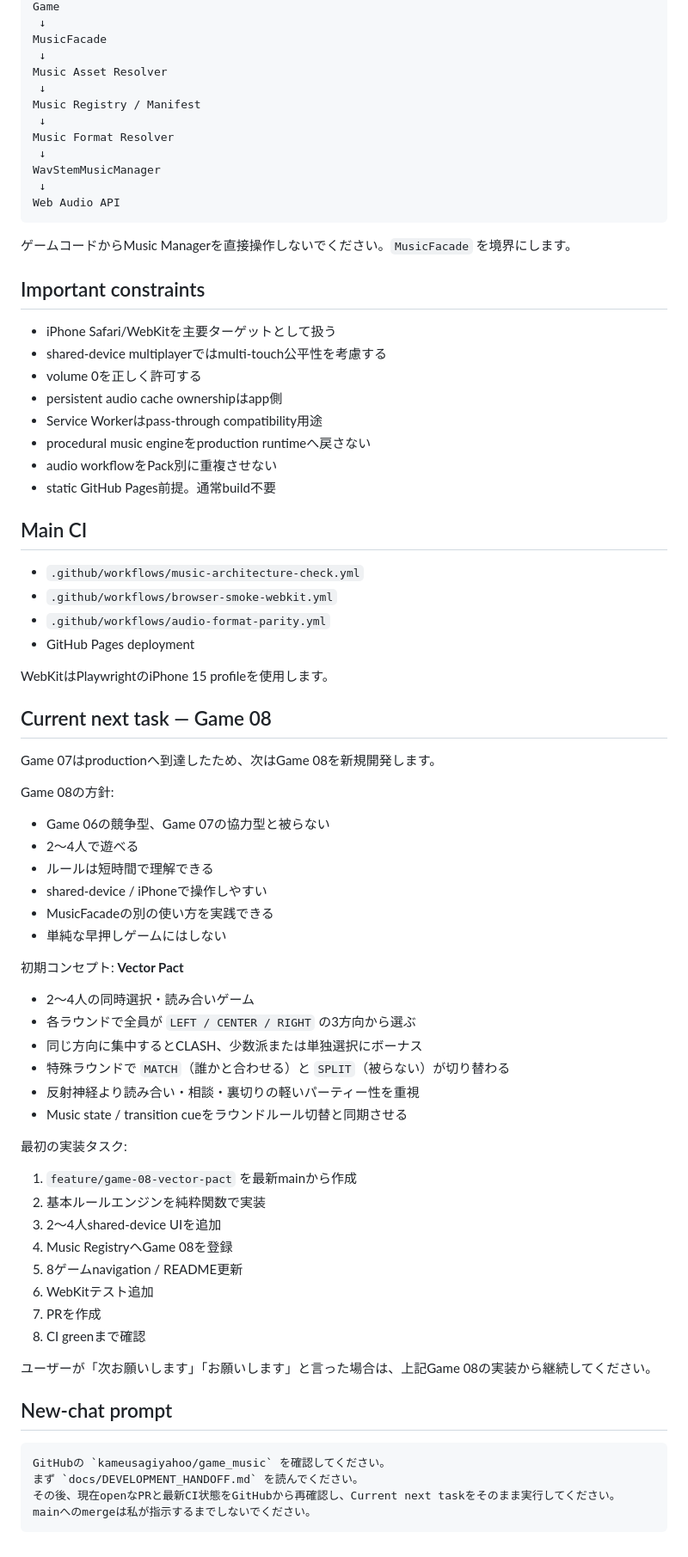
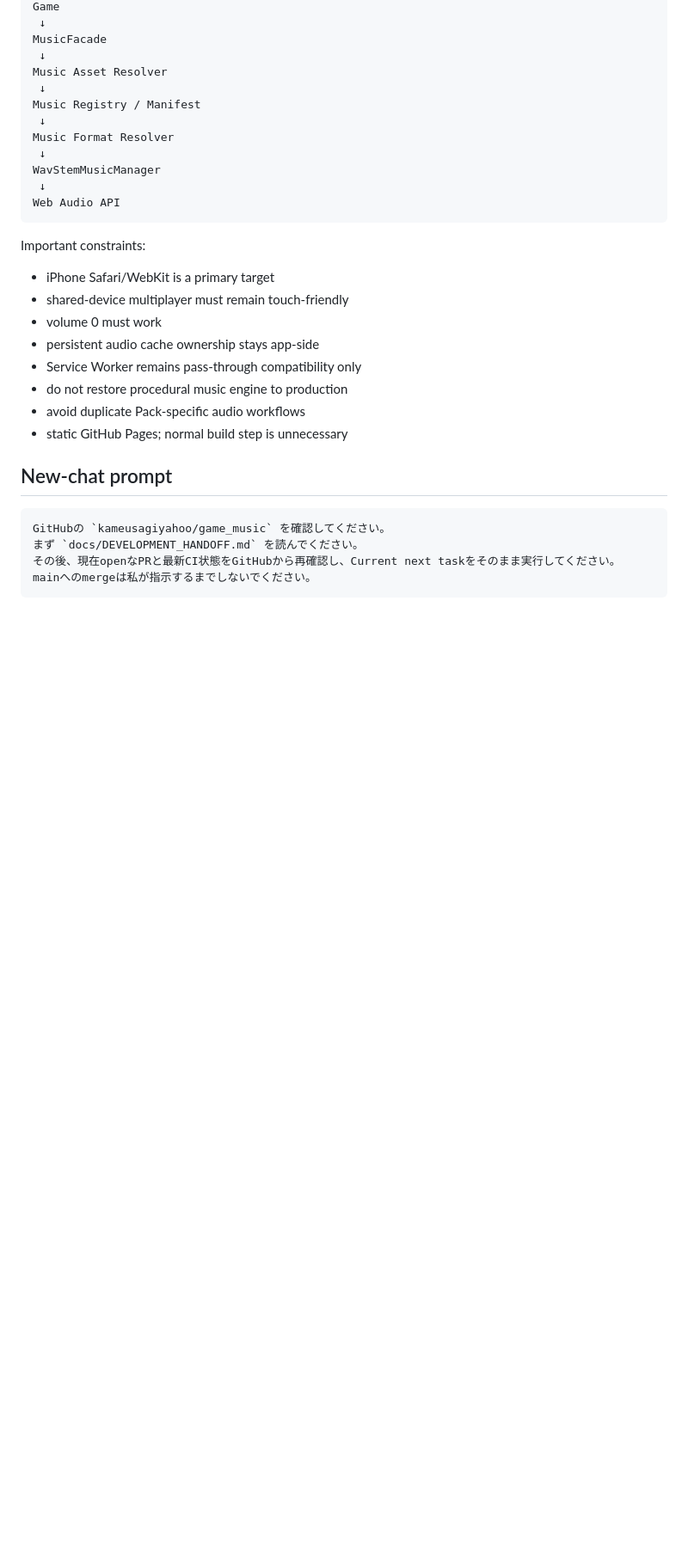
Before and after one commit to kameusagiyahoo/game_music, a Markdown page: docs/DEVELOPMENT_HANDOFF.md, the part around one of its changes. Shown at 86% size. Rendered like a GitHub page; blank space fills up the shorter version.

````diff
--- a/docs/DEVELOPMENT_HANDOFF.md
+++ b/docs/DEVELOPMENT_HANDOFF.md
@@ -115,62 +153,16 @@ WavStemMusicManager
 Web Audio API
 ```
 
-ゲームコードからMusic Managerを直接操作しないでください。`MusicFacade` を境界にします。
+Important constraints:
 
-## Important constraints
-
-- iPhone Safari/WebKitを主要ターゲットとして扱う
-- shared-device multiplayerではmulti-touch公平性を考慮する
-- volume 0を正しく許可する
-- persistent audio cache ownershipはapp側
-- Service Workerはpass-through compatibility用途
-- procedural music engineをproduction runtimeへ戻さない
-- audio workflowをPack別に重複させない
-- static GitHub Pages前提。通常build不要
-
-## Main CI
-
-- `.github/workflows/music-architecture-check.yml`
-- `.github/workflows/browser-smoke-webkit.yml`
-- `.github/workflows/audio-format-parity.yml`
-- GitHub Pages deployment
-
-WebKitはPlaywrightのiPhone 15 profileを使用します。
-
-## Current next task — Game 08
-
-Game 07はproductionへ到達したため、次はGame 08を新規開発します。
-
-Game 08の方針:
-
-- Game 06の競争型、Game 07の協力型と被らない
-- 2〜4人で遊べる
-- ルールは短時間で理解できる
-- shared-device / iPhoneで操作しやすい
-- MusicFacadeの別の使い方を実践できる
-- 単純な早押しゲームにはしない
-
-初期コンセプト: **Vector Pact**
-
-- 2〜4人の同時選択・読み合いゲーム
-- 各ラウンドで全員が `LEFT / CENTER / RIGHT` の3方向から選ぶ
-- 同じ方向に集中するとCLASH、少数派または単独選択にボーナス
-- 特殊ラウンドで `MATCH`（誰かと合わせる）と `SPLIT`（被らない）が切り替わる
-- 反射神経より読み合い・相談・裏切りの軽いパーティー性を重視
-- Music state / transition cueをラウンドルール切替と同期させる
-
-最初の実装タスク:
-
-1. `feature/game-08-vector-pact` を最新mainから作成
-2. 基本ルールエンジンを純粋関数で実装
-3. 2〜4人shared-device UIを追加
-4. Music RegistryへGame 08を登録
-5. 8ゲームnavigation / README更新
-6. WebKitテスト追加
-7. PRを作成
-8. CI greenまで確認
-
-ユーザーが「次お願いします」「お願いします」と言った場合は、上記Game 08の実装から継続してください。
+- iPhone Safari/WebKit is a primary target
+- shared-device multiplayer must remain touch-friendly
+- volume 0 must work
+- persistent audio cache ownership stays app-side
+- Service Worker remains pass-through compatibility only
+- do not restore procedural music engine to production
+- avoid duplicate Pack-specific audio workflows
+- static GitHub Pages; normal build step is unnecessary
 
 ## New-chat prompt
 
````
Also changed, not shown: other parts of docs/DEVELOPMENT_HANDOFF.md (+83 -45 lines).
